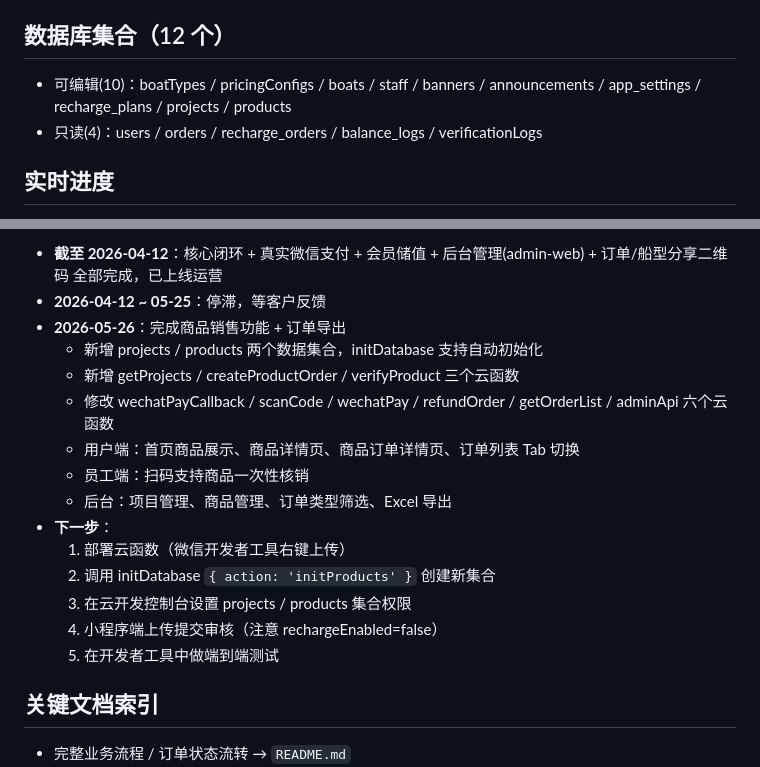
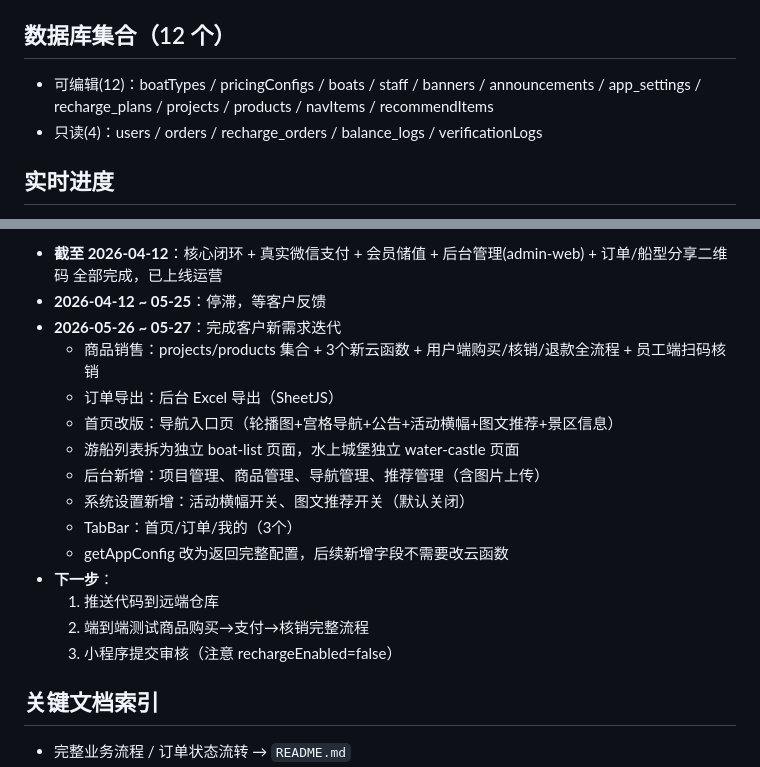
Before and after one commit to zyzlouis/scenic-boat-tourism-system, a Markdown page: CLAUDE.md, 2 parts joined by grey strips. Rendered like a GitHub page.

Commit message:
docs: 更新进度 — 商品销售+首页改版+后台管理全部完成

```diff
--- a/CLAUDE.md
+++ b/CLAUDE.md
@@ -31,7 +31,7 @@
 
 ## 数据库集合（12 个）
 
-- 可编辑(10)：boatTypes / pricingConfigs / boats / staff / banners / announcements / app_settings / recharge_plans / projects / products
+- 可编辑(12)：boatTypes / pricingConfigs / boats / staff / banners / announcements / app_settings / recharge_plans / projects / products / navItems / recommendItems
 - 只读(4)：users / orders / recharge_orders / balance_logs / verificationLogs
 
 ## 实时进度
@@ -40,19 +40,19 @@
 
 - **截至 2026-04-12**：核心闭环 + 真实微信支付 + 会员储值 + 后台管理(admin-web) + 订单/船型分享二维码 全部完成，已上线运营
 - **2026-04-12 ~ 05-25**：停滞，等客户反馈
-- **2026-05-26**：完成商品销售功能 + 订单导出
-  - 新增 projects / products 两个数据集合，initDatabase 支持自动初始化
-  - 新增 getProjects / createProductOrder / verifyProduct 三个云函数
-  - 修改 wechatPayCallback / scanCode / wechatPay / refundOrder / getOrderList / adminApi 六个云函数
-  - 用户端：首页商品展示、商品详情页、商品订单详情页、订单列表 Tab 切换
-  - 员工端：扫码支持商品一次性核销
-  - 后台：项目管理、商品管理、订单类型筛选、Excel 导出
+- **2026-05-26 ~ 05-27**：完成客户新需求迭代
+  - 商品销售：projects/products 集合 + 3个新云函数 + 用户端购买/核销/退款全流程 + 员工端扫码核销
+  - 订单导出：后台 Excel 导出（SheetJS）
+  - 首页改版：导航入口页（轮播图+宫格导航+公告+活动横幅+图文推荐+景区信息）
+  - 游船列表拆为独立 boat-list 页面，水上城堡独立 water-castle 页面
+  - 后台新增：项目管理、商品管理、导航管理、推荐管理（含图片上传）
+  - 系统设置新增：活动横幅开关、图文推荐开关（默认关闭）
+  - TabBar：首页/订单/我的（3个）
+  - getAppConfig 改为返回完整配置，后续新增字段不需要改云函数
 - **下一步**：
-  1. 部署云函数（微信开发者工具右键上传）
-  2. 调用 initDatabase `{ action: 'initProducts' }` 创建新集合
-  3. 在云开发控制台设置 projects / products 集合权限
-  4. 小程序端上传提交审核（注意 rechargeEnabled=false）
-  5. 在开发者工具中做端到端测试
+  1. 推送代码到远端仓库
+  2. 端到端测试商品购买→支付→核销完整流程
+  3. 小程序提交审核（注意 rechargeEnabled=false）
 
 ## 关键文档索引
 
```
Also changed, not shown: other parts of CLAUDE.md (+1 -1 lines).
